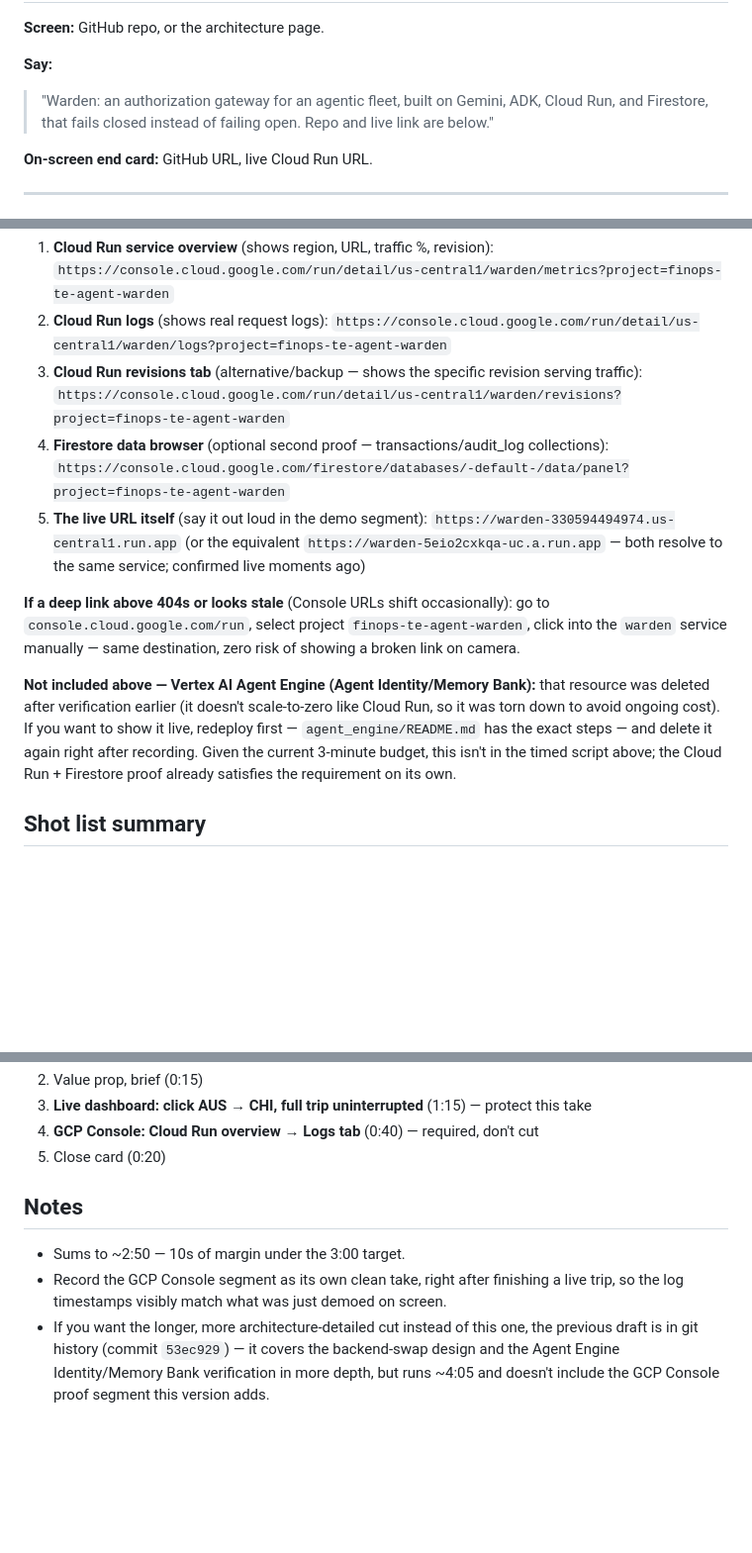
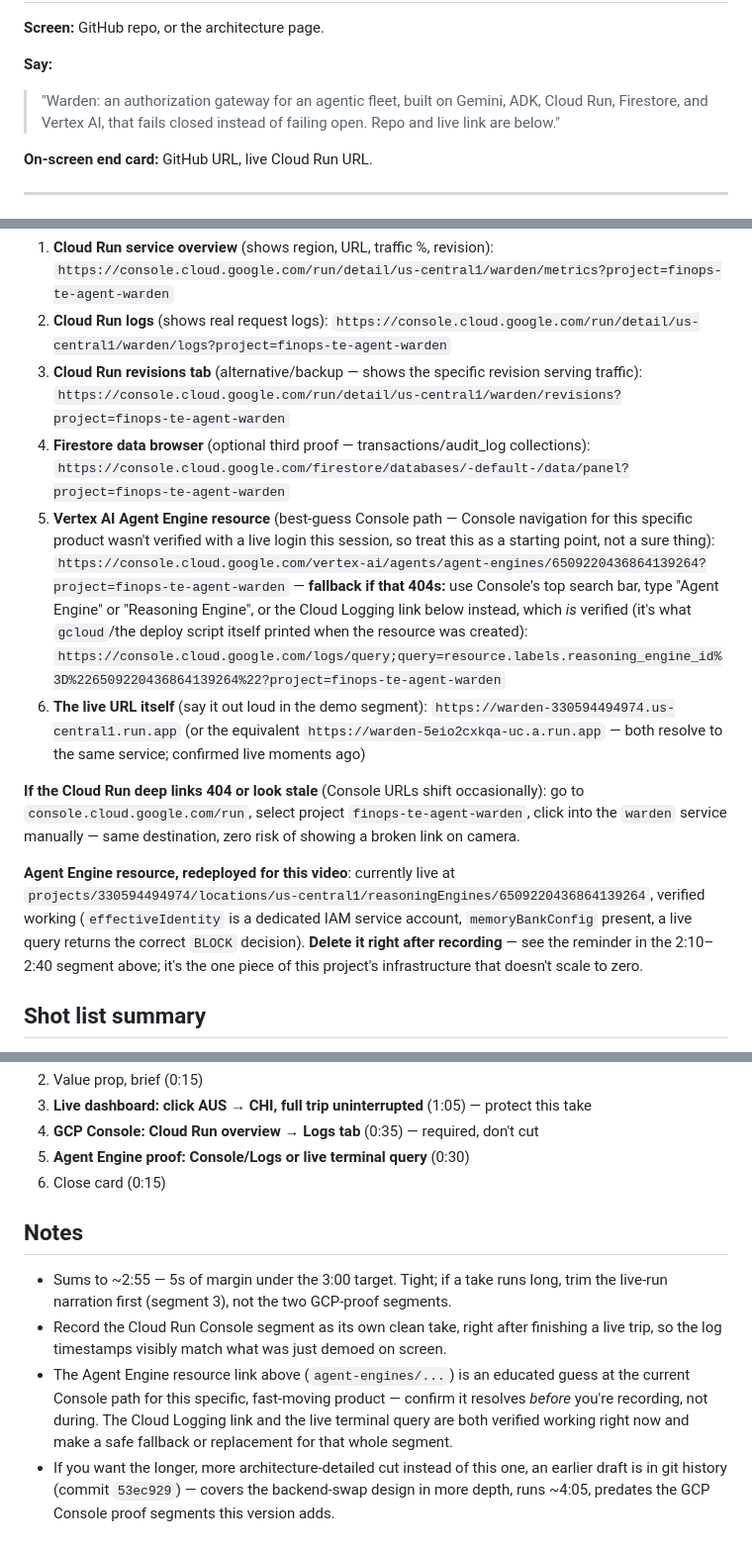
Before and after one commit to akashgoyal/finops-te-agents-warden, a Markdown page: docs/demo_script.md, 3 parts joined by grey strips. Shown at 99% size. Drawn GitHub-style; blank space fills up the shorter version.

Commit message:
Add Agent Engine (Identity + Memory Bank) proof segment to demo script
Redeployed the reviewer to Vertex AI Agent Engine (it was deleted
after the earlier verification pass, since it doesn't scale to zero
like Cloud Run) so it's live for recording:
reasoningEngines/6509220436864139264, re-verified via the raw API —
effectiveIdentity is a dedicated IAM service account, memoryBankConfig
is present, a live query returns the correct BLOCK decision.

Added a 30s segment (2:10-2:40) covering this on top of the existing
Cloud Run Console proof, and retimed everything else to fit under
3:00 (2:55 total, 5s margin) — problem 20s->15s, value prop unchanged,
live-run 75s->65s, Cloud Run proof 40s->35s, close 20s->15s.

Documented the Agent Engine Console URL as an educated guess, not a
verified one — Console navigation for this specific, fast-moving
product wasn't tested with a live login this session. Gave the
verified Cloud Logging link (straight from the deploy script's own
output) and the live terminal query as tested fallbacks, plus the
delete command to run right after recording so this doesn't keep
billing.

Co-Authored-By: Claude Sonnet 5 <noreply@anthropic.com>

```diff
--- a/docs/demo_script.md
+++ b/docs/demo_script.md
@@ -130,8 +159,8 @@ just wrote — a second, independent confirmation it's live.)*
 
 **Say:**
 > "Warden: an authorization gateway for an agentic fleet, built on
-> Gemini, ADK, Cloud Run, and Firestore, that fails closed instead of
-> failing open. Repo and live link are below."
+> Gemini, ADK, Cloud Run, Firestore, and Vertex AI, that fails closed
+> instead of failing open. Repo and live link are below."
 
 **On-screen end card:** GitHub URL, live Cloud Run URL.
 
@@ -148,26 +177,34 @@ on a cold page load mid-take.
    `https://console.cloud.google.com/run/detail/us-central1/warden/logs?project=finops-te-agent-warden`
 3. **Cloud Run revisions tab** (alternative/backup — shows the specific revision serving traffic):
    `https://console.cloud.google.com/run/detail/us-central1/warden/revisions?project=finops-te-agent-warden`
-4. **Firestore data browser** (optional second proof — transactions/audit_log collections):
+4. **Firestore data browser** (optional third proof — transactions/audit_log collections):
    `https://console.cloud.google.com/firestore/databases/-default-/data/panel?project=finops-te-agent-warden`
-5. **The live URL itself** (say it out loud in the demo segment):
+5. **Vertex AI Agent Engine resource** (best-guess Console path — Console
+   navigation for this specific product wasn't verified with a live login
+   this session, so treat this as a starting point, not a sure thing):
+   `https://console.cloud.google.com/vertex-ai/agents/agent-engines/6509220436864139264?project=finops-te-agent-warden`
+   — **fallback if that 404s:** use Console's top search bar, type
+   "Agent Engine" or "Reasoning Engine", or the Cloud Logging link below
+   instead, which *is* verified (it's what `gcloud`/the deploy script
+   itself printed when the resource was created):
+   `https://console.cloud.google.com/logs/query;query=resource.labels.reasoning_engine_id%3D%226509220436864139264%22?project=finops-te-agent-warden`
+6. **The live URL itself** (say it out loud in the demo segment):
    `https://warden-330594494974.us-central1.run.app` (or the equivalent
    `https://warden-5eio2cxkqa-uc.a.run.app` — both resolve to the same
    service; confirmed live moments ago)
 
-**If a deep link above 404s or looks stale** (Console URLs shift
+**If the Cloud Run deep links 404 or look stale** (Console URLs shift
 occasionally): go to `console.cloud.google.com/run`, select project
 `finops-te-agent-warden`, click into the `warden` service manually —
 same destination, zero risk of showing a broken link on camera.
 
-**Not included above — Vertex AI Agent Engine (Agent Identity/Memory
-Bank):** that resource was deleted after verification earlier (it
-doesn't scale-to-zero like Cloud Run, so it was torn down to avoid
-ongoing cost). If you want to show it live, redeploy first —
-`agent_engine/README.md` has the exact steps — and delete it again
-right after recording. Given the current 3-minute budget, this isn't
-in the timed script above; the Cloud Run + Firestore proof already
-satisfies the requirement on its own.
+**Agent Engine resource, redeployed for this video**: currently live at
+`projects/330594494974/locations/us-central1/reasoningEngines/6509220436864139264`,
+verified working (`effectiveIdentity` is a dedicated IAM service
+account, `memoryBankConfig` present, a live query returns the correct
+`BLOCK` decision). **Delete it right after recording** — see the
+reminder in the 2:10–2:40 segment above; it's the one piece of this
+project's infrastructure that doesn't scale to zero.
 
 ## Shot list summary
 
@@ -175,16 +212,24 @@ satisfies the requirement on its own.
 2. Value prop, brief (0:15)
-3. **Live dashboard: click AUS → CHI, full trip uninterrupted** (1:15) — protect this take
-4. **GCP Console: Cloud Run overview → Logs tab** (0:40) — required, don't cut
-5. Close card (0:20)
+3. **Live dashboard: click AUS → CHI, full trip uninterrupted** (1:05) — protect this take
+4. **GCP Console: Cloud Run overview → Logs tab** (0:35) — required, don't cut
+5. **Agent Engine proof: Console/Logs or live terminal query** (0:30)
+6. Close card (0:15)
 
 ## Notes
 
-- Sums to ~2:50 — 10s of margin under the 3:00 target.
-- Record the GCP Console segment as its own clean take, right after
-  finishing a live trip, so the log timestamps visibly match what was
-  just demoed on screen.
+- Sums to ~2:55 — 5s of margin under the 3:00 target. Tight; if a take
+  runs long, trim the live-run narration first (segment 3), not the
+  two GCP-proof segments.
+- Record the Cloud Run Console segment as its own clean take, right
+  after finishing a live trip, so the log timestamps visibly match
+  what was just demoed on screen.
+- The Agent Engine resource link above (`agent-engines/...`) is an
+  educated guess at the current Console path for this specific,
+  fast-moving product — confirm it resolves *before* you're recording,
+  not during. The Cloud Logging link and the live terminal query are
+  both verified working right now and make a safe fallback or
+  replacement for that whole segment.
 - If you want the longer, more architecture-detailed cut instead of
-  this one, the previous draft is in git history (commit `53ec929`) —
-  it covers the backend-swap design and the Agent Engine
-  Identity/Memory Bank verification in more depth, but runs ~4:05 and
-  doesn't include the GCP Console proof segment this version adds.
+  this one, an earlier draft is in git history (commit `53ec929`) —
+  covers the backend-swap design in more depth, runs ~4:05, predates
+  the GCP Console proof segments this version adds.
```
Also changed, not shown: other parts of docs/demo_script.md (+38 -9 lines).
